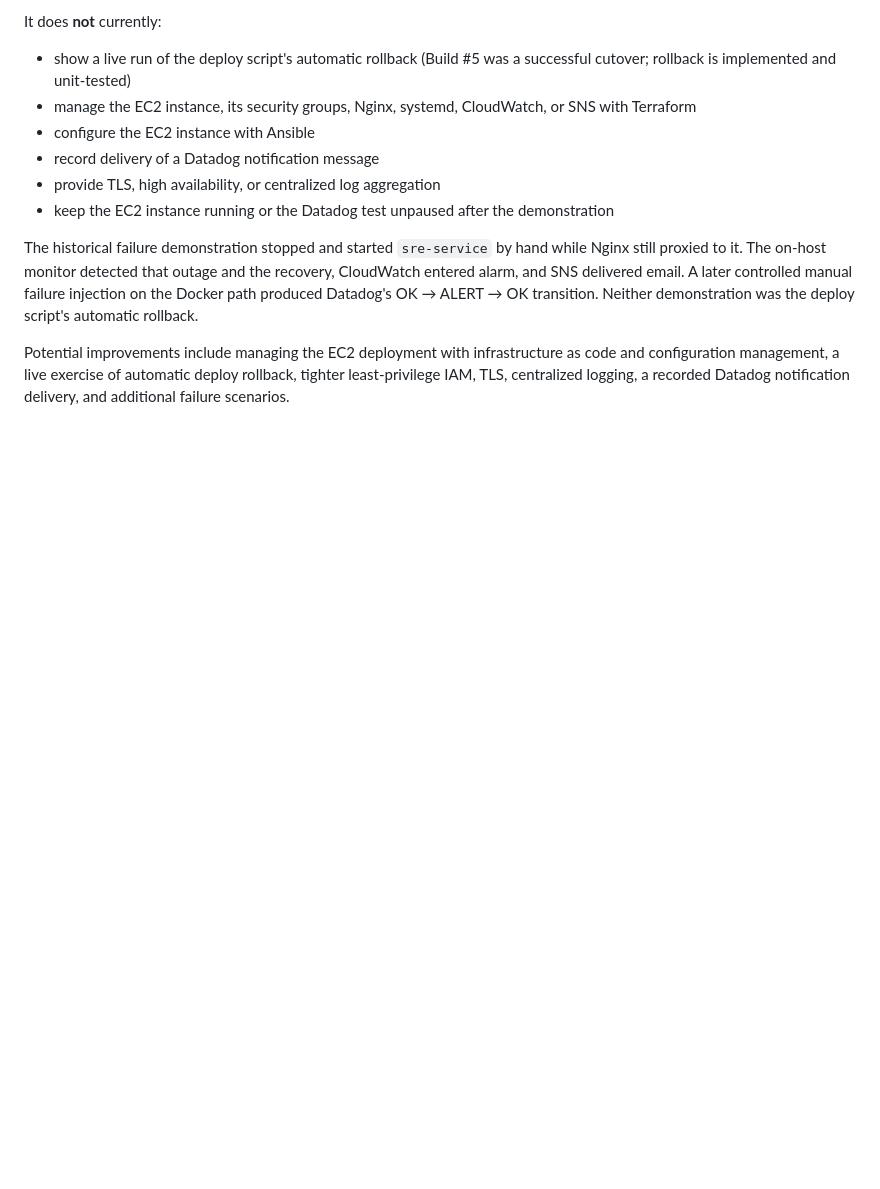
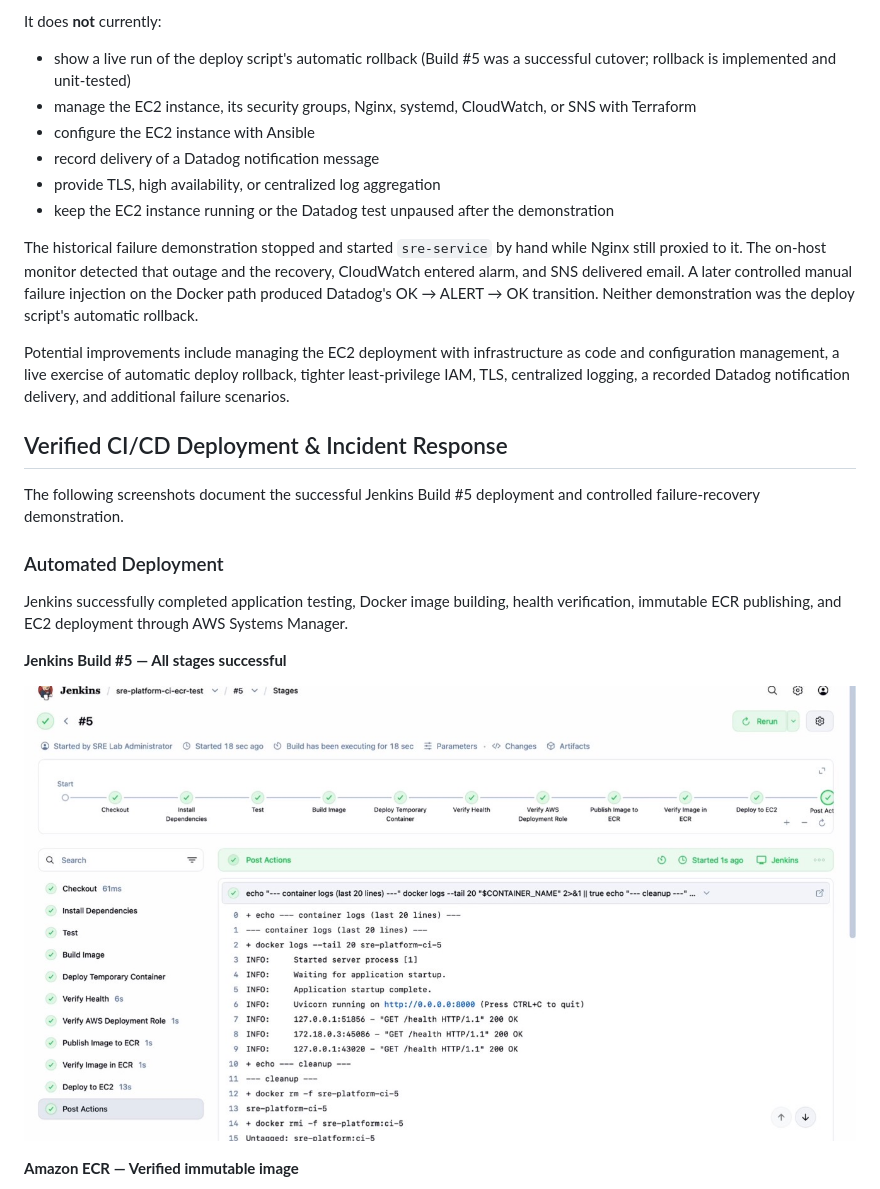
Before and after one commit to MICHAELWlN/site-reliability-platform, a Markdown page: README.md, the part around one of its changes. Rendered like a GitHub page; blank space fills up the shorter version.

Commit message:
docs: add deployment and incident response screenshots

```diff
--- a/README.md
+++ b/README.md
@@ -542,3 +542,18 @@ It does **not** currently:
 The historical failure demonstration stopped and started `sre-service` by hand while Nginx still proxied to it. The on-host monitor detected that outage and the recovery, CloudWatch entered alarm, and SNS delivered email. A later controlled manual failure injection on the Docker path produced Datadog's OK → ALERT → OK transition. Neither demonstration was the deploy script's automatic rollback.
 
 Potential improvements include managing the EC2 deployment with infrastructure as code and configuration management, a live exercise of automatic deploy rollback, tighter least-privilege IAM, TLS, centralized logging, a recorded Datadog notification delivery, and additional failure scenarios.
+
+## Verified CI/CD Deployment & Incident Response
+
+The following screenshots document the successful Jenkins Build #5 deployment and controlled failure-recovery demonstration.
+
+### Automated Deployment
+
+Jenkins successfully completed application testing, Docker image building, health verification, immutable ECR publishing, and EC2 deployment through AWS Systems Manager.
+
+**Jenkins Build #5 — All stages successful**
+
+![Jenkins pipeline success](docs/images/IMG_9384.jpeg)
+
+**Amazon ECR — Verified immutable image**
+
```
Also changed, not shown: other parts of README.md (+43 -0 lines).
